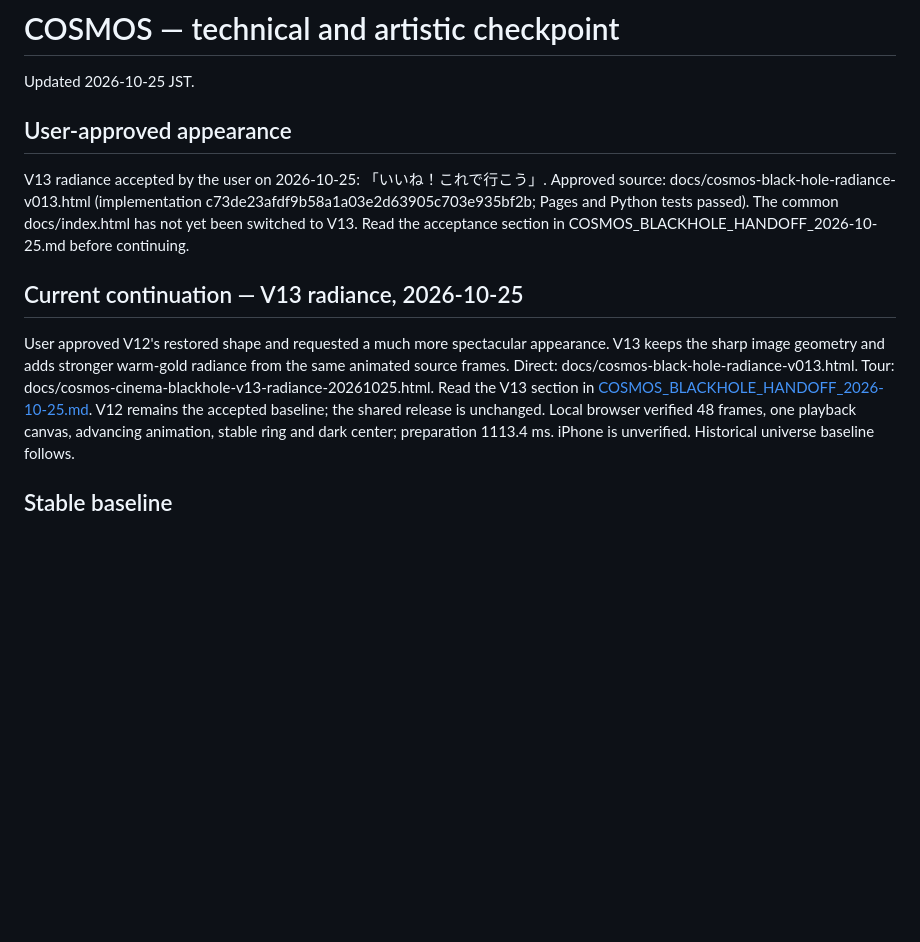
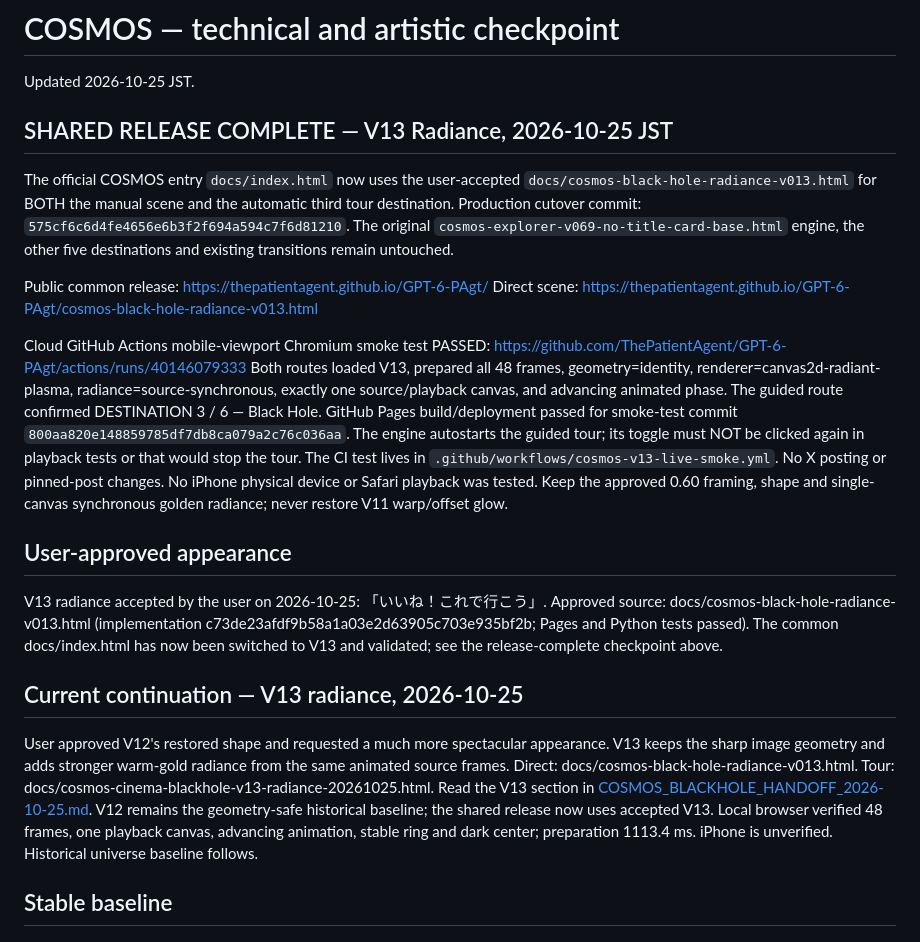
Before and after one commit to ThePatientAgent/GPT-6-PAgt, a Markdown page: COSMOS_STATUS.md, the part around the change. Rendered like a GitHub page; blank space fills up the shorter version.

Commit message:
COSMOS: record production V13 cutover and real browser playback test

```diff
--- a/COSMOS_STATUS.md
+++ b/COSMOS_STATUS.md
@@ -1,10 +1,36 @@
 # COSMOS — technical and artistic checkpoint
 Updated 2026-10-25 JST.
+
+## SHARED RELEASE COMPLETE — V13 Radiance, 2026-10-25 JST
+The official COSMOS entry `docs/index.html` now uses the user-accepted
+`docs/cosmos-black-hole-radiance-v013.html` for BOTH the manual scene and
+the automatic third tour destination. Production cutover commit:
+`575cf6c6d4fe4656e6b3f2f694a594c7f6d81210`.
+The original `cosmos-explorer-v069-no-title-card-base.html` engine, the
+other five destinations and existing transitions remain untouched.
+
+Public common release: https://thepatientagent.github.io/GPT-6-PAgt/
+Direct scene: https://thepatientagent.github.io/GPT-6-PAgt/cosmos-black-hole-radiance-v013.html
+
+Cloud GitHub Actions mobile-viewport Chromium smoke test PASSED:
+https://github.com/ThePatientAgent/GPT-6-PAgt/actions/runs/40146079333
+Both routes loaded V13, prepared all 48 frames, geometry=identity,
+renderer=canvas2d-radiant-plasma, radiance=source-synchronous,
+exactly one source/playback canvas, and advancing animated phase.
+The guided route confirmed DESTINATION 3 / 6 — Black Hole.
+GitHub Pages build/deployment passed for smoke-test commit
+`800aa820e148859785df7db8ca079a2c76c036aa`.
+The engine autostarts the guided tour; its toggle must NOT be clicked again
+in playback tests or that would stop the tour.
+The CI test lives in `.github/workflows/cosmos-v13-live-smoke.yml`.
+No X posting or pinned-post changes. No iPhone physical device or
+Safari playback was tested. Keep the approved 0.60 framing, shape and
+single-canvas synchronous golden radiance; never restore V11 warp/offset glow.
 
 ## User-approved appearance
 V13 radiance accepted by the user on 2026-10-25: 「いいね！これで行こう」.
 Approved source: docs/cosmos-black-hole-radiance-v013.html (implementation c73de23afdf9b58a1a03e2d63905c703e935bf2b; Pages and Python tests passed).
-The common docs/index.html has not yet been switched to V13. Read the acceptance section in COSMOS_BLACKHOLE_HANDOFF_2026-10-25.md before continuing.
+The common docs/index.html has now been switched to V13 and validated; see the release-complete checkpoint above.
 
 
 ## Current continuation — V13 radiance, 2026-10-25
@@ -13,7 +39,7 @@ V13 keeps the sharp image geometry and adds stronger warm-gold radiance from the
 Direct: docs/cosmos-black-hole-radiance-v013.html.
 Tour: docs/cosmos-cinema-blackhole-v13-radiance-20261025.html.
 Read the V13 section in [COSMOS_BLACKHOLE_HANDOFF_2026-10-25.md](COSMOS_BLACKHOLE_HANDOFF_2026-10-25.md).
-V12 remains the accepted baseline; the shared release is unchanged.
+V12 remains the geometry-safe historical baseline; the shared release now uses accepted V13.
 Local browser verified 48 frames, one playback canvas, advancing animation, stable ring and dark center; preparation 1113.4 ms. iPhone is unverified.
 Historical universe baseline follows.
 
```
